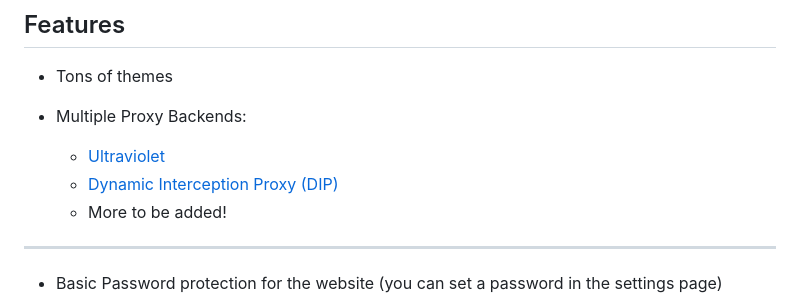
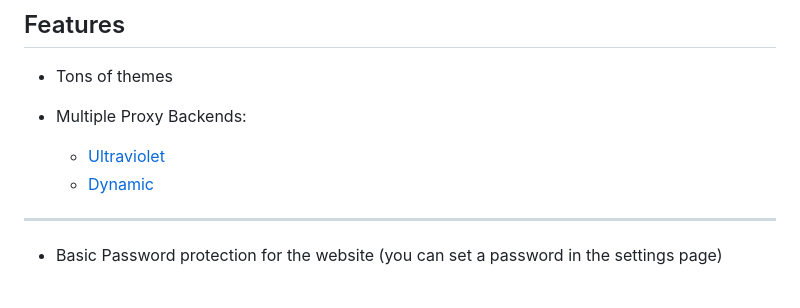
Before and after one commit to Ruby-Network/ruby, a Markdown page: README.md, the part around the change. Rendered like a GitHub page.

```diff
--- a/README.md
+++ b/README.md
@@ -71,8 +71,7 @@ This is our third edition of [Ruby](https://github.com/ruby-network/ruby-v1). Th
 -   Multiple Proxy Backends:
 
     -   [Ultraviolet](https://github.com/titaniumnetwork-dev/ultraviolet)
-    -   [Dynamic Interception Proxy (DIP)](https://github.com/Dynamic-Interception-Proxy/DIP)
-    -   More to be added!
+    -   [Dynamic](https://github.com/nebulaservices/dynamic)
 ---
 
 -   Basic Password protection for the website (you can set a password in the settings page)
```
